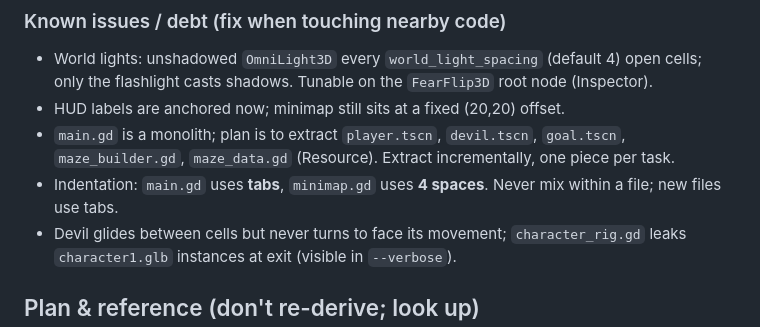
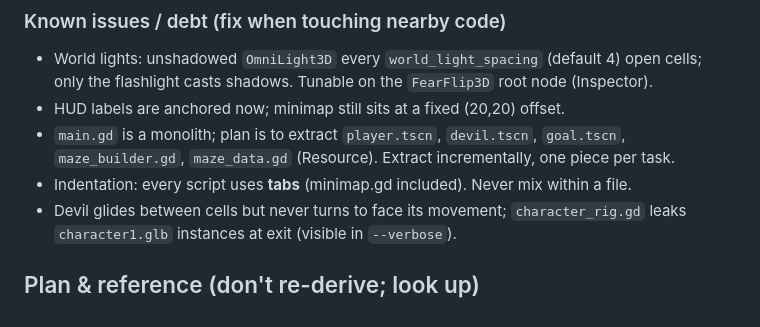
Before and after one commit to R4Flutter/FearFlip, a Markdown page: CLAUDE.md, the part around one of its changes. Drawn GitHub-style.

```diff
--- a/CLAUDE.md
+++ b/CLAUDE.md
@@ -40,7 +40,7 @@ Devil senses/state machine + Director (it is still omniscient in NIGHTMARE), tra
 - World lights: unshadowed `OmniLight3D` every `world_light_spacing` (default 4) open cells; only the flashlight casts shadows. Tunable on the `FearFlip3D` root node (Inspector).
 - HUD labels are anchored now; minimap still sits at a fixed (20,20) offset.
 - `main.gd` is a monolith; plan is to extract `player.tscn`, `devil.tscn`, `goal.tscn`, `maze_builder.gd`, `maze_data.gd` (Resource). Extract incrementally, one piece per task.
-- Indentation: `main.gd` uses **tabs**, `minimap.gd` uses **4 spaces**. Never mix within a file; new files use tabs.
+- Indentation: every script uses **tabs** (minimap.gd included). Never mix within a file.
 - Devil glides between cells but never turns to face its movement; `character_rig.gd` leaks `character1.glb` instances at exit (visible in `--verbose`).
 
 ## Plan & reference (don't re-derive; look up)
```
Also changed, not shown: other parts of CLAUDE.md (+1 -1 lines), plans/06-engagement-act-runs.md (+12 -0 lines).
